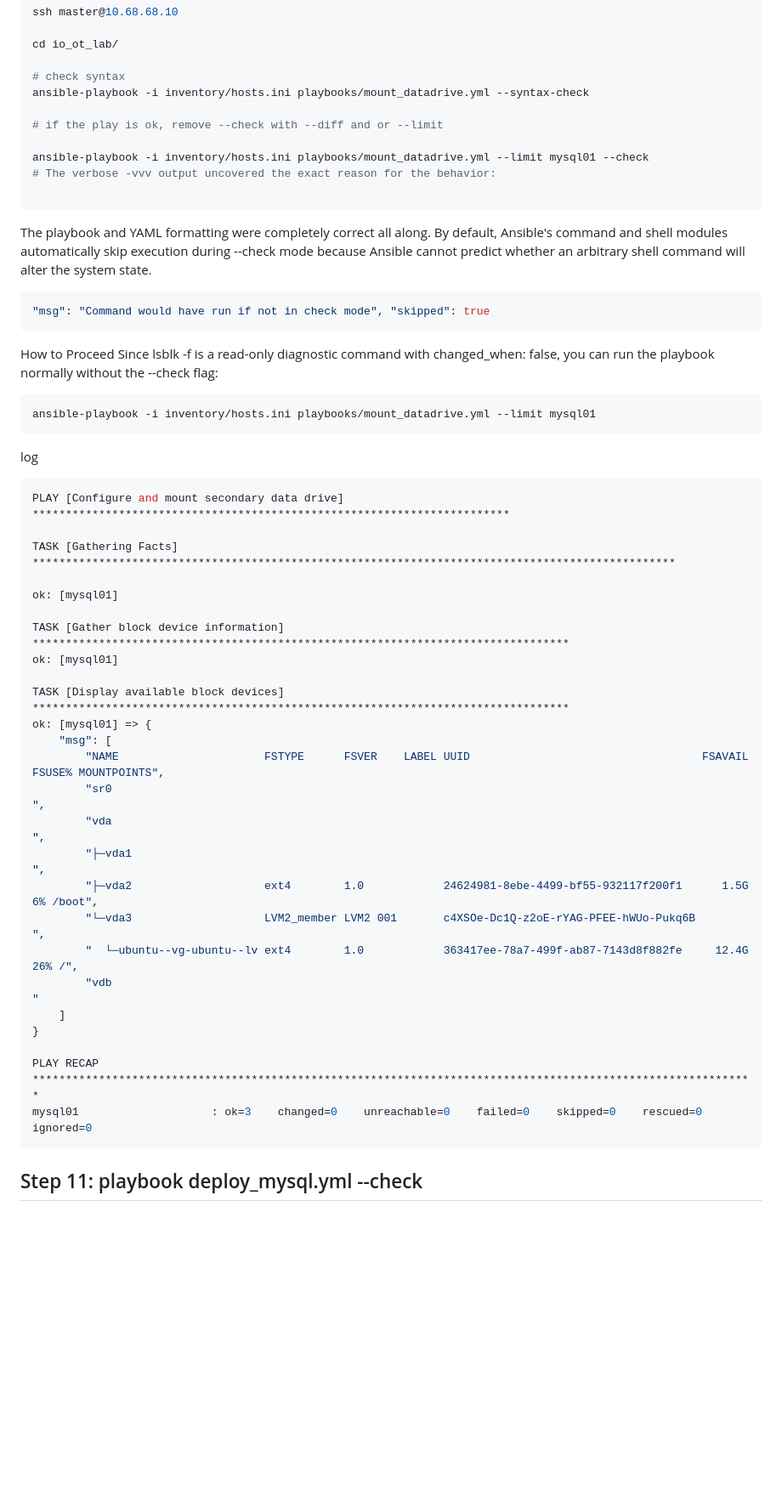
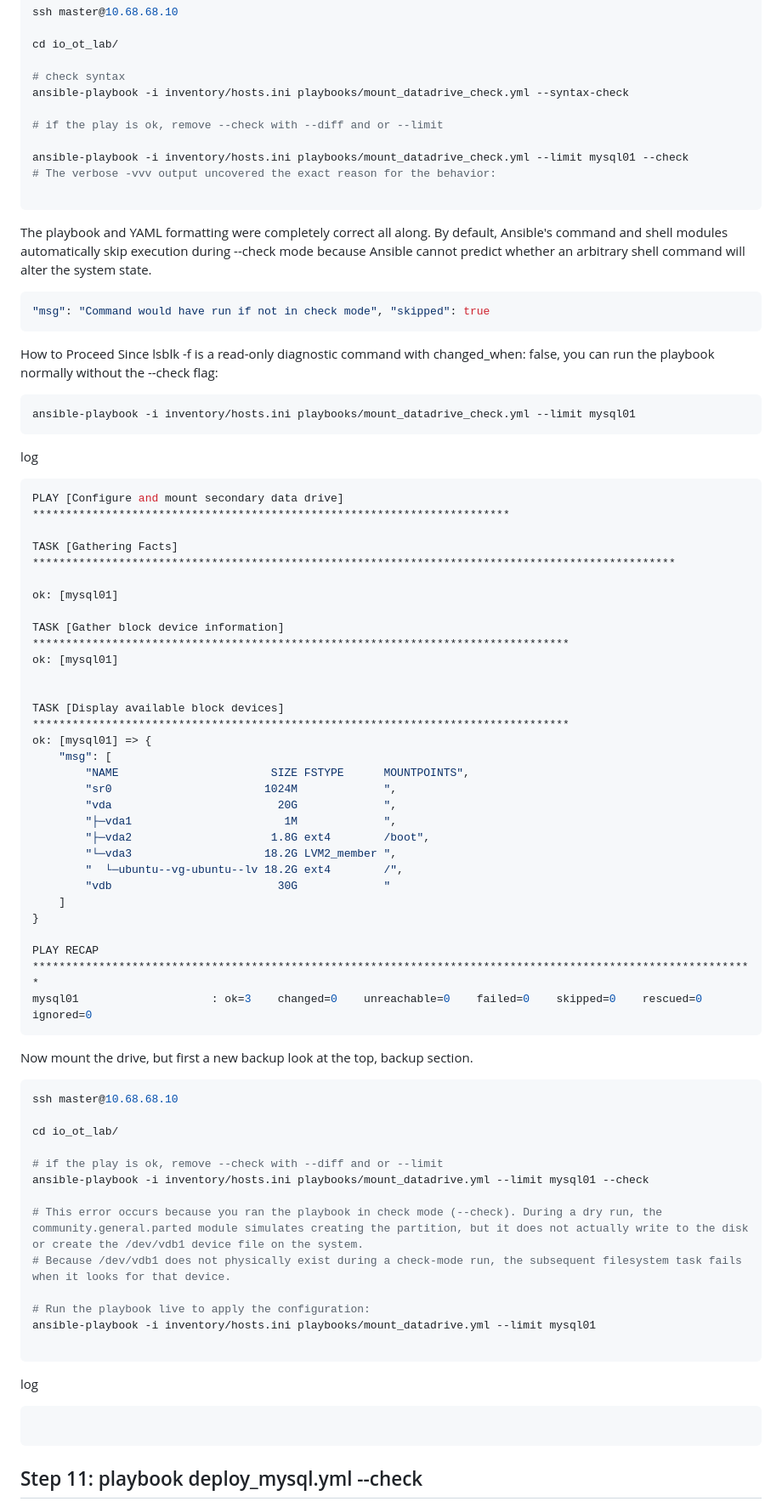
Before and after one commit to spawnmarvel/kvm-lab, a Markdown page: run_research_1_IT-OT_zabbix_stack/readme.md, the part around one of its changes. Shown at 85% size. Rendered like a GitHub page; blank space fills up the shorter version.

Commit message:
start ansible

````diff
--- a/run_research_1_IT-OT_zabbix_stack/readme.md
+++ b/run_research_1_IT-OT_zabbix_stack/readme.md
@@ -2343,11 +2347,11 @@ ssh master@10.68.68.10
 cd io_ot_lab/
 
 # check syntax
-ansible-playbook -i inventory/hosts.ini playbooks/mount_datadrive.yml --syntax-check
+ansible-playbook -i inventory/hosts.ini playbooks/mount_datadrive_check.yml --syntax-check
 
 # if the play is ok, remove --check with --diff and or --limit
 
-ansible-playbook -i inventory/hosts.ini playbooks/mount_datadrive.yml --limit mysql01 --check
+ansible-playbook -i inventory/hosts.ini playbooks/mount_datadrive_check.yml --limit mysql01 --check
 # The verbose -vvv output uncovered the exact reason for the behavior:
 
 ```
@@ -2363,7 +2367,7 @@ How to Proceed
 Since lsblk -f is a read-only diagnostic command with changed_when: false, you can run the playbook normally without the --check flag:
 
 ```bash
-ansible-playbook -i inventory/hosts.ini playbooks/mount_datadrive.yml --limit mysql01
+ansible-playbook -i inventory/hosts.ini playbooks/mount_datadrive_check.yml --limit mysql01
 ```
 
 log
@@ -2377,18 +2381,19 @@ ok: [mysql01]
 
 TASK [Gather block device information] *********************************************************************************
 ok: [mysql01]
+
 
 TASK [Display available block devices] *********************************************************************************
 ok: [mysql01] => {
     "msg": [
-        "NAME                      FSTYPE      FSVER    LABEL UUID                                   FSAVAIL FSUSE% MOUNTPOINTS",
-        "sr0                                                                                                        ",
-        "vda                                                                                                        ",
-        "├─vda1                                                                                                     ",
-        "├─vda2                    ext4        1.0            24624981-8ebe-4499-bf55-932117f200f1      1.5G     6% /boot",
-        "└─vda3                    LVM2_member LVM2 001       c4XSOe-Dc1Q-z2oE-rYAG-PFEE-hWUo-Pukq6B                ",
-        "  └─ubuntu--vg-ubuntu--lv ext4        1.0            363417ee-78a7-499f-ab87-7143d8f882fe     12.4G    26% /",
-        "vdb                                                                                                        "
+        "NAME                       SIZE FSTYPE      MOUNTPOINTS",
+        "sr0                       1024M             ",
+        "vda                         20G             ",
+        "├─vda1                       1M             ",
+        "├─vda2                     1.8G ext4        /boot",
+        "└─vda3                    18.2G LVM2_member ",
+        "  └─ubuntu--vg-ubuntu--lv 18.2G ext4        /",
+        "vdb                         30G             "
     ]
 }
 
@@ -2396,6 +2401,29 @@ PLAY RECAP *********************************************************************
 mysql01                    : ok=3    changed=0    unreachable=0    failed=0    skipped=0    rescued=0    ignored=0
 ```
 
+Now mount the drive, but first a new backup look at the top, backup section.
+
+```bash
+ssh master@10.68.68.10
+
+cd io_ot_lab/
+
+# if the play is ok, remove --check with --diff and or --limit
+ansible-playbook -i inventory/hosts.ini playbooks/mount_datadrive.yml --limit mysql01 --check
+
+# This error occurs because you ran the playbook in check mode (--check). During a dry run, the community.general.parted module simulates creating the partition, but it does not actually write to the disk or create the /dev/vdb1 device file on the system.
+# Because /dev/vdb1 does not physically exist during a check-mode run, the subsequent filesystem task fails when it looks for that device.
+
+# Run the playbook live to apply the configuration:
+ansible-playbook -i inventory/hosts.ini playbooks/mount_datadrive.yml --limit mysql01
+
+```
+
+log
+
+```console
+
+```
 
 ## Step 11: playbook deploy_mysql.yml --check
 
````
Also changed, not shown: other parts of run_research_1_IT-OT_zabbix_stack/readme.md (+27 -23 lines), images/play_mount_disk.png (added), 2 other files.
